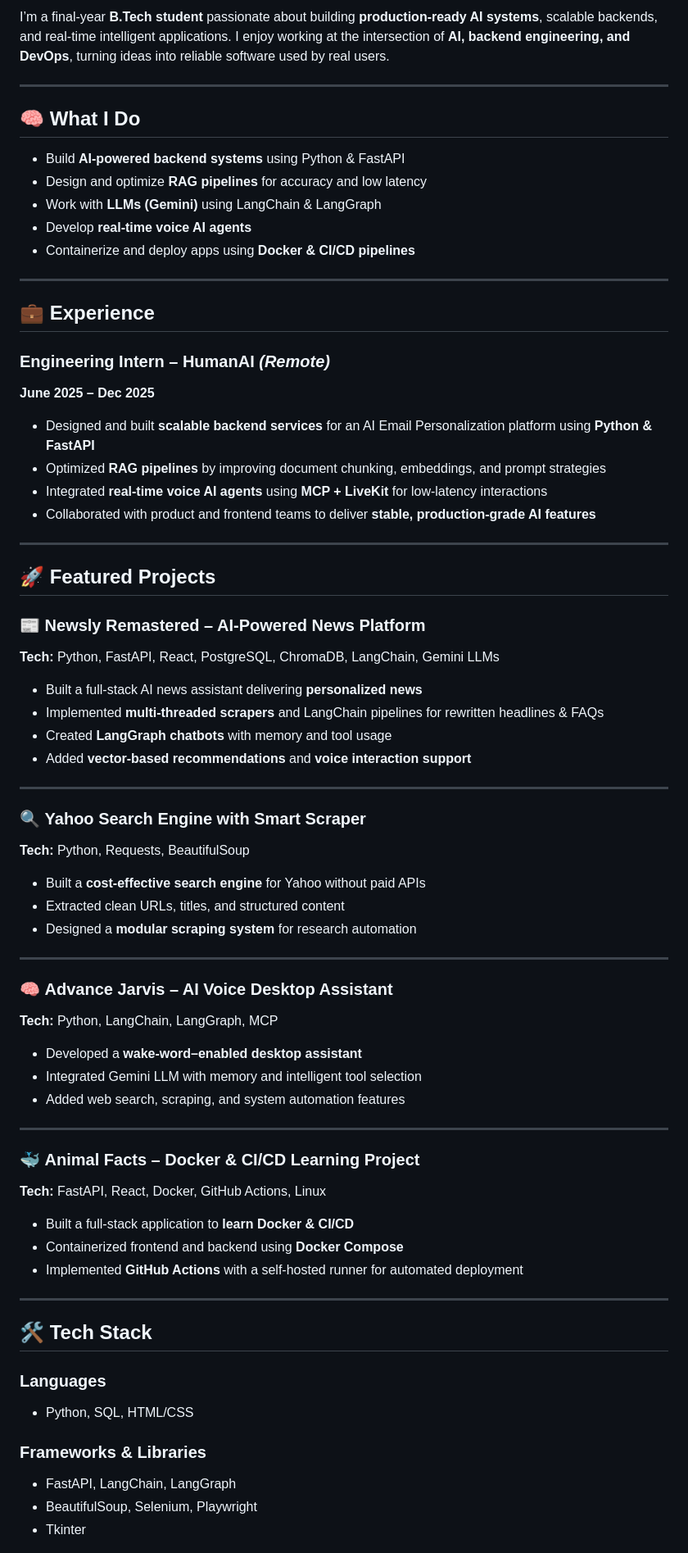
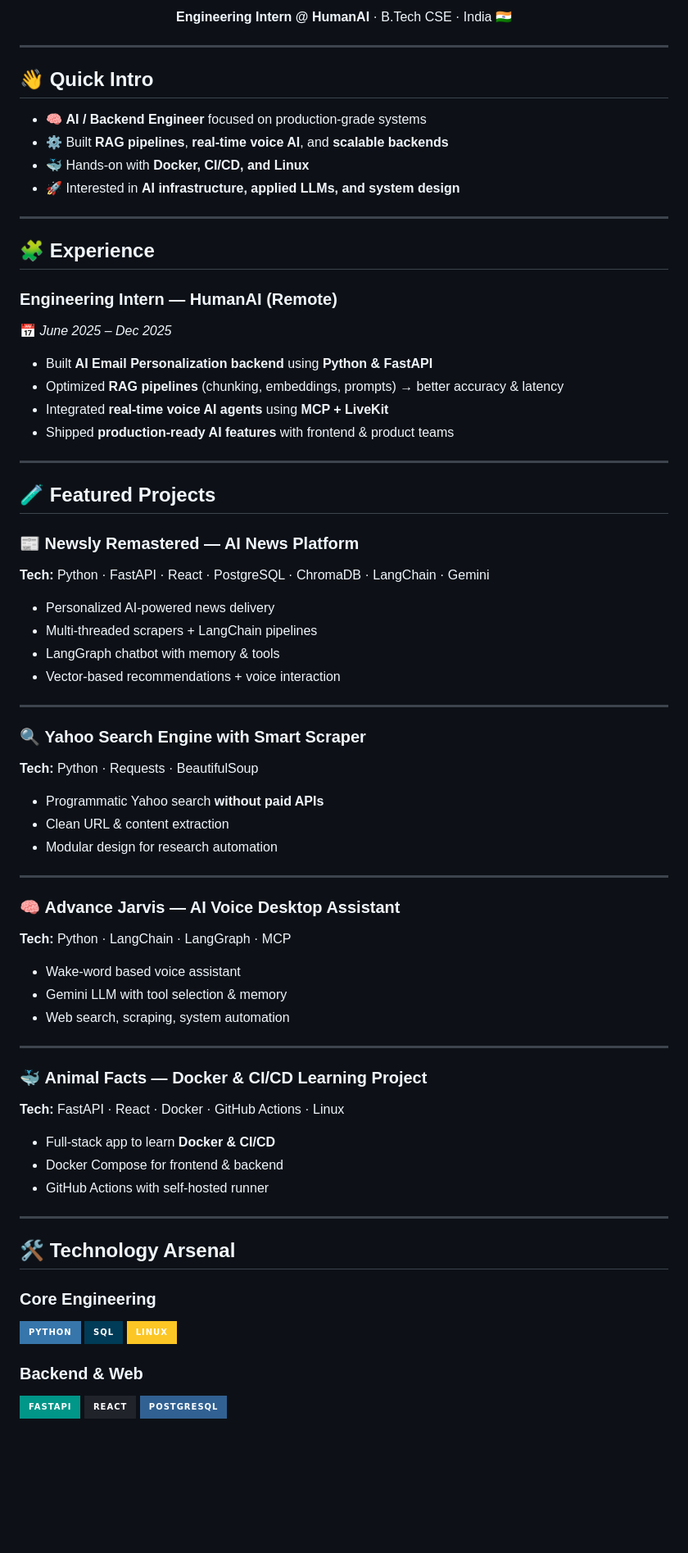
Before and after one commit to Ravishanker-sharma/Ravishanker-sharma, a Markdown page: README.md, the part around one of its changes. Shown at 82% size. Rendered like a GitHub page; badges without logos; blank space fills up the shorter version.

Commit message:
Revise README for clarity and updated content
Updated README to enhance personal introduction and project descriptions.

```diff
--- a/README.md
+++ b/README.md
@@ -5,72 +6,79 @@
 
-I’m a final-year **B.Tech student** passionate about building **production-ready AI systems**, scalable backends, and real-time intelligent applications. I enjoy working at the intersection of **AI, backend engineering, and DevOps**, turning ideas into reliable software used by real users.
+<p align="center">
+  <b>Engineering Intern @ HumanAI</b> · B.Tech CSE · India 🇮🇳
+</p>
 
 ---
 
-## 🧠 What I Do
+## 👋 Quick Intro
 
-- Build **AI-powered backend systems** using Python & FastAPI
-- Design and optimize **RAG pipelines** for accuracy and low latency
-- Work with **LLMs (Gemini)** using LangChain & LangGraph
-- Develop **real-time voice AI agents**
-- Containerize and deploy apps using **Docker & CI/CD pipelines**
+- 🧠 **AI / Backend Engineer** focused on production-grade systems
+- ⚙️ Built **RAG pipelines**, **real-time voice AI**, and **scalable backends**
+- 🐳 Hands-on with **Docker, CI/CD, and Linux**
+- 🚀 Interested in **AI infrastructure, applied LLMs, and system design**
 
 ---
 
-## 💼 Experience
+## 🧩 Experience
 
-### **Engineering Intern – HumanAI** *(Remote)*
-**June 2025 – Dec 2025**
+### **Engineering Intern — HumanAI (Remote)**
+📅 *June 2025 – Dec 2025*
 
-- Designed and built **scalable backend services** for an AI Email Personalization platform using **Python & FastAPI**
-- Optimized **RAG pipelines** by improving document chunking, embeddings, and prompt strategies
-- Integrated **real-time voice AI agents** using **MCP + LiveKit** for low-latency interactions
-- Collaborated with product and frontend teams to deliver **stable, production-grade AI features**
+- Built **AI Email Personalization backend** using **Python & FastAPI**
+- Optimized **RAG pipelines** (chunking, embeddings, prompts) → better accuracy & latency
+- Integrated **real-time voice AI agents** using **MCP + LiveKit**
+- Shipped **production-ready AI features** with frontend & product teams
 
 ---
 
-## 🚀 Featured Projects
+## 🧪 Featured Projects
 
-### 📰 **Newsly Remastered – AI-Powered News Platform**
-**Tech:** Python, FastAPI, React, PostgreSQL, ChromaDB, LangChain, Gemini LLMs
-- Built a full-stack AI news assistant delivering **personalized news**
-- Implemented **multi-threaded scrapers** and LangChain pipelines for rewritten headlines & FAQs
-- Created **LangGraph chatbots** with memory and tool usage
-- Added **vector-based recommendations** and **voice interaction support**
+### 📰 **Newsly Remastered — AI News Platform**
+**Tech:** Python · FastAPI · React · PostgreSQL · ChromaDB · LangChain · Gemini
+
+- Personalized AI-powered news delivery
+- Multi-threaded scrapers + LangChain pipelines
+- LangGraph chatbot with memory & tools
+- Vector-based recommendations + voice interaction
 
 ---
 
 ### 🔍 **Yahoo Search Engine with Smart Scraper**
-**Tech:** Python, Requests, BeautifulSoup
-- Built a **cost-effective search engine** for Yahoo without paid APIs
-- Extracted clean URLs, titles, and structured content
-- Designed a **modular scraping system** for research automation
+**Tech:** Python · Requests · BeautifulSoup
+
+- Programmatic Yahoo search **without paid APIs**
+- Clean URL & content extraction
+- Modular design for research automation
 
 ---
 
-### 🧠 **Advance Jarvis – AI Voice Desktop Assistant**
-**Tech:** Python, LangChain, LangGraph, MCP
-- Developed a **wake-word–enabled desktop assistant**
-- Integrated Gemini LLM with memory and intelligent tool selection
-- Added web search, scraping, and system automation features
+### 🧠 **Advance Jarvis — AI Voice Desktop Assistant**
+**Tech:** Python · LangChain · LangGraph · MCP
+
+- Wake-word based voice assistant
+- Gemini LLM with tool selection & memory
+- Web search, scraping, system automation
 
 ---
 
-### 🐳 **Animal Facts – Docker & CI/CD Learning Project**
-**Tech:** FastAPI, React, Docker, GitHub Actions, Linux
-- Built a full-stack application to **learn Docker & CI/CD**
-- Containerized frontend and backend using **Docker Compose**
-- Implemented **GitHub Actions** with a self-hosted runner for automated deployment
+### 🐳 **Animal Facts — Docker & CI/CD Learning Project**
+**Tech:** FastAPI · React · Docker · GitHub Actions · Linux
+
+- Full-stack app to learn **Docker & CI/CD**
+- Docker Compose for frontend & backend
+- GitHub Actions with self-hosted runner
 
 ---
 
-## 🛠️ Tech Stack
+## 🛠️ Technology Arsenal
 
-### **Languages**
-- Python, SQL, HTML/CSS
+### Core Engineering
+![Python](https://img.shields.io/badge/Python-3776AB?style=for-the-badge&logo=python&logoColor=white)
+![SQL](https://img.shields.io/badge/SQL-003B57?style=for-the-badge)
+![Linux](https://img.shields.io/badge/Linux-FCC624?style=for-the-badge&logo=linux&logoColor=black)
 
-### **Frameworks & Libraries**
-- FastAPI, LangChain, LangGraph
-- BeautifulSoup, Selenium, Playwright
-- Tkinter
+### Backend & Web
+![FastAPI](https://img.shields.io/badge/FastAPI-009688?style=for-the-badge&logo=fastapi)
+![React](https://img.shields.io/badge/React-20232A?style=for-the-badge&logo=react)
+![Postgres](https://img.shields.io/badge/PostgreSQL-316192?style=for-the-badge&logo=postgresql)
 
```
Also changed, not shown: other parts of README.md (+27 -26 lines).
